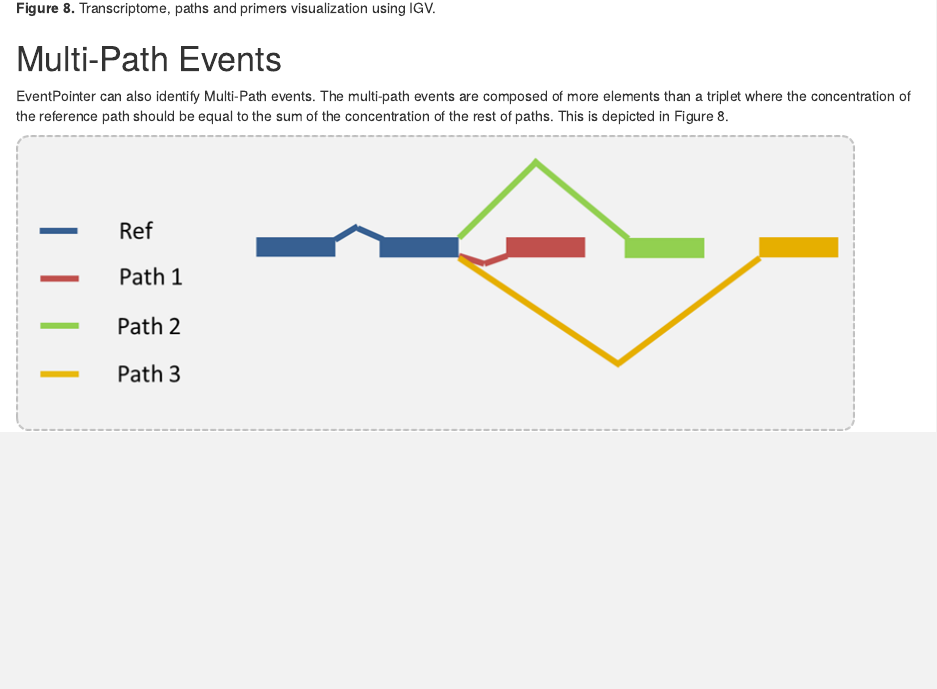
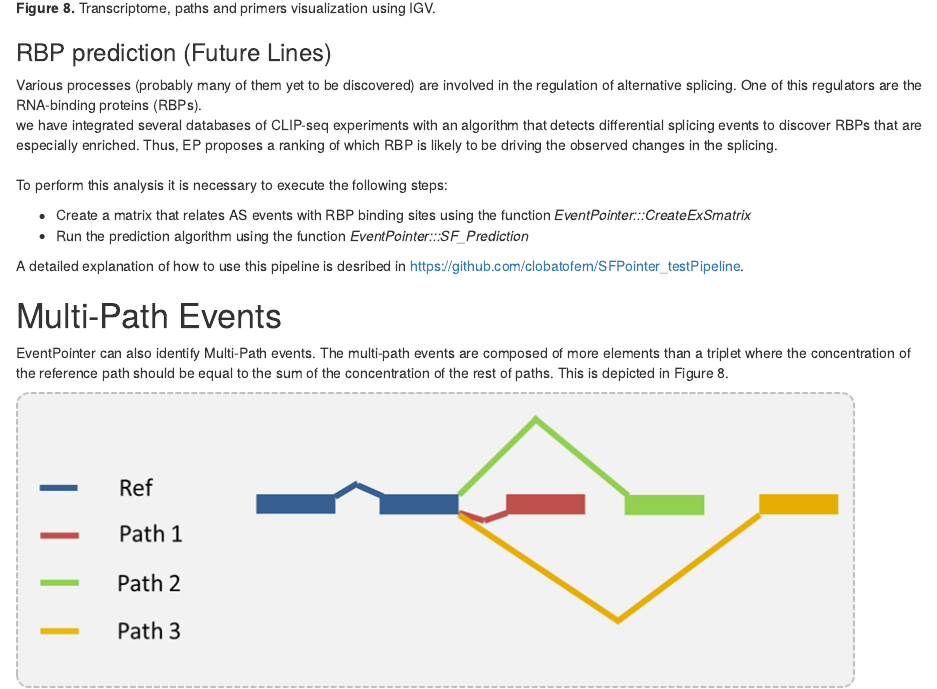
Before and after one commit to jpromeror/EventPointer, an R Markdown document (vignettes/EventPointer.Rmd): the page in a window 1100 px wide, from 1380 px down. Rendered offline with R 4.5, knitr and Pandoc, with nearby package versions; drawn as R Markdown's standard HTML page in place of the format the file asks for; some code elsewhere in the file could not run offline; long lines of code are wrapped.

Commit message:
jaf_add coauthors and description of rbp prediction and bug in fgsea library in description file

```diff
--- a/vignettes/EventPointer.Rmd
+++ b/vignettes/EventPointer.Rmd
@@ -918,6 +918,20 @@ Forward primers are represented in blue whilst reverse primers are represented i
 ![**Figure 8.** Transcriptome, paths and primers visualization using IGV. ](Figure11.png)
 
 
+### RBP prediction (Future Lines)
+
+Various processes (probably many of them yet to be discovered) are involved in  the regulation of alternative splicing. One of this regulators are the RNA-binding proteins (RBPs).<br>
+we have integrated several databases of CLIP-seq experiments with an  algorithm that detects differential splicing events to discover RBPs that are especially  enriched. Thus, EP proposes a ranking of which RBP is likely to be driving the observed changes in the splicing.
+<br><br>
+To perform this analysis it is necessary to execute the following steps:
+
+* Create a matrix that relates AS events with RBP binding sites using the function *EventPointer:::CreateExSmatrix*
+* Run the prediction algorithm using the function *EventPointer:::SF_Prediction*
+
+A detailed explanation of how to use this pipeline is desribed in https://github.com/clobatofern/SFPointer_testPipeline.
+
+
+
 # Multi-Path Events
 
 EventPointer can also identify Multi-Path events. The multi-path events are composed of more elements than a triplet where the concentration of the reference path should be equal to the sum of the concentration of the rest of paths. This is depicted in Figure 8.
```
Also changed, not shown: 1 other file.
